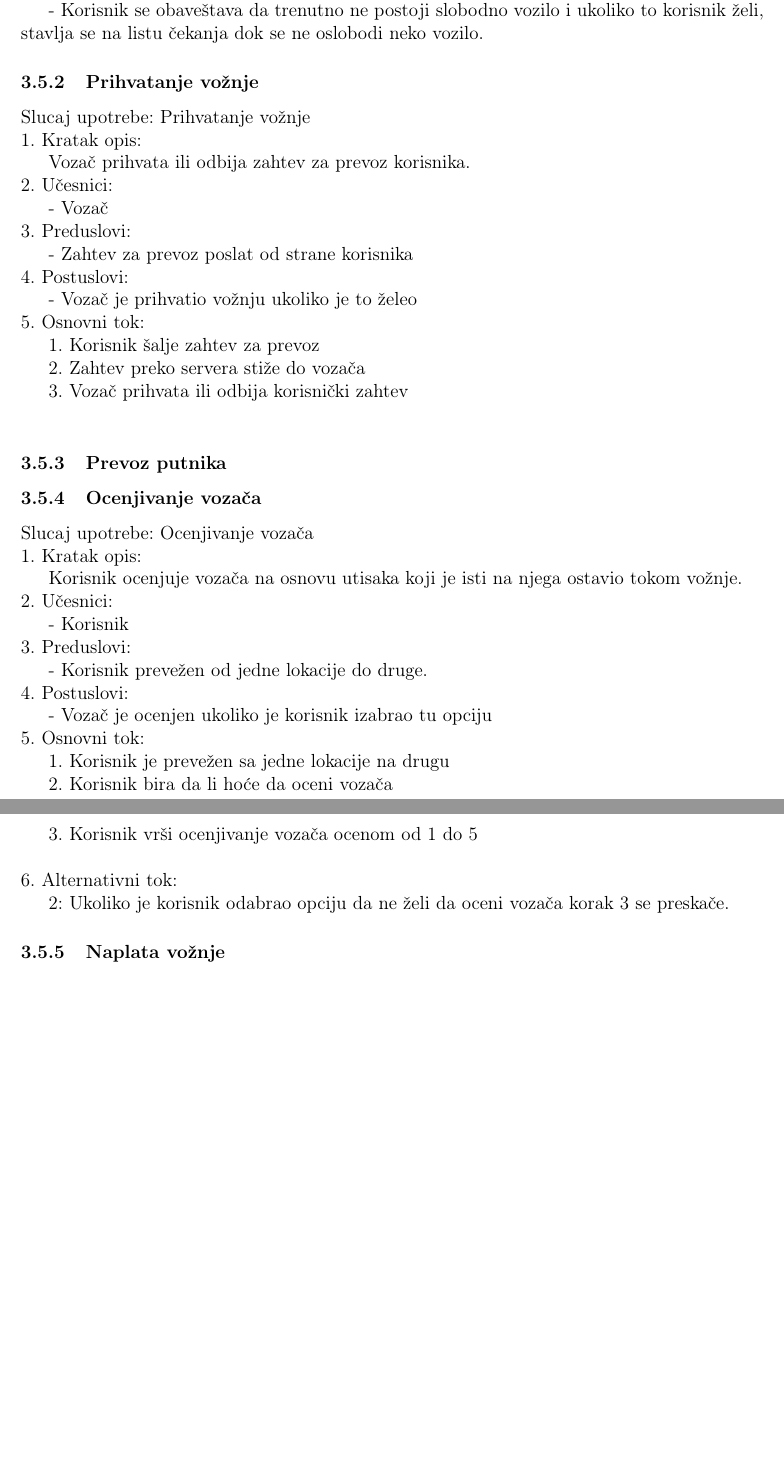
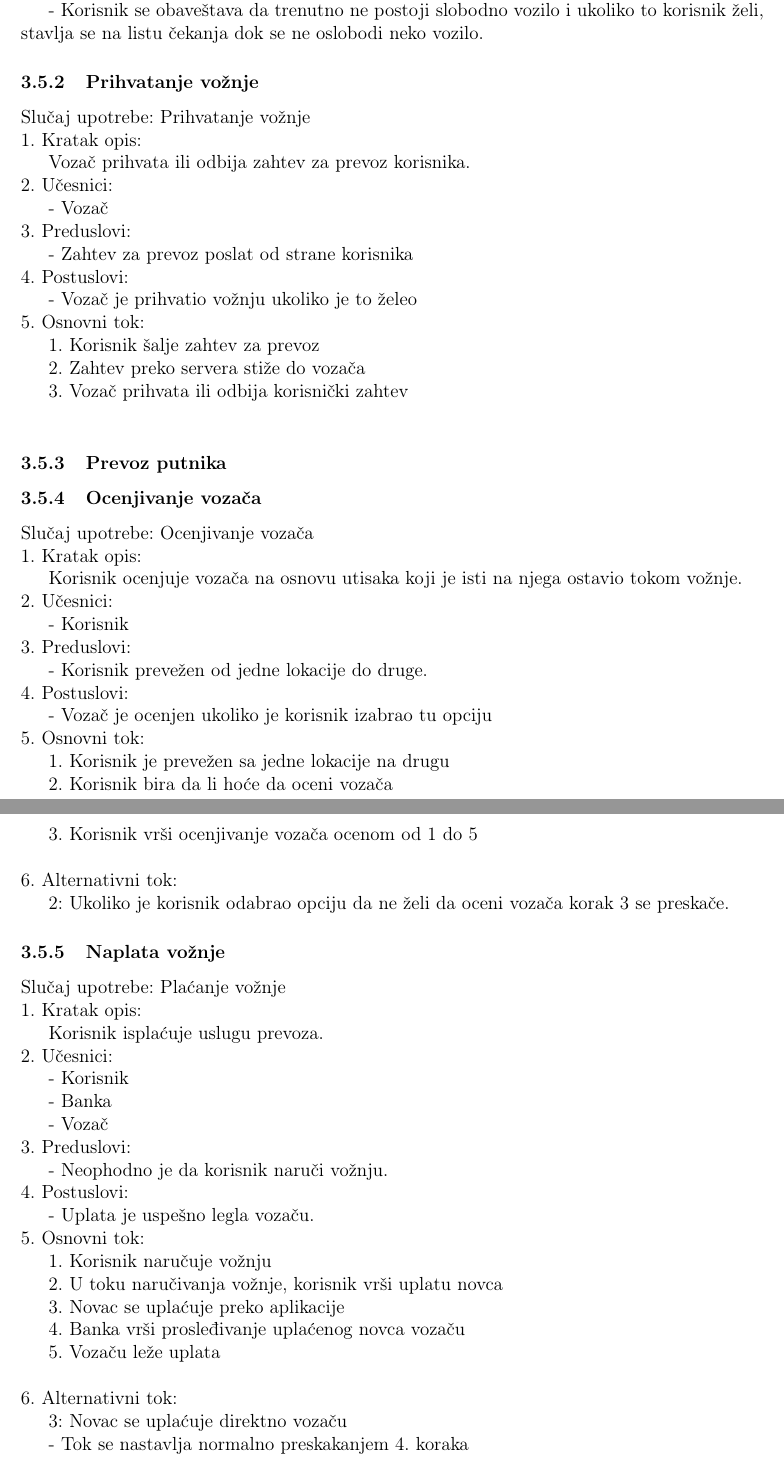
Before and after one commit to stefanel96/ISzaCarGo, a LaTeX document (main.tex, which reads Sekcije/3_slucajevi_upotrebe.tex): two parts of pages 7 and 8 of 10, joined at a grey line, cut so that both start at the same text, the shorter picture padded with empty space. Compiled offline with pdfLaTeX.

Commit message:
Doradjen slucaj upotrebe Voznja

```diff
--- a/Sekcije/3_slucajevi_upotrebe.tex
+++ b/Sekcije/3_slucajevi_upotrebe.tex
@@ -37,7 +37,7 @@
 \par - Korisnik se obaveštava da trenutno ne postoji slobodno vozilo i ukoliko to korisnik želi, stavlja se na listu čekanja dok se ne oslobodi neko vozilo.
 
 \subsubsection{\bfseries Prihvatanje vo\v znje}
-\noindent Slucaj upotrebe: Prihvatanje vožnje \\
+\noindent Slučaj upotrebe: Prihvatanje vožnje \\
 1. Kratak opis:
 \par Vozač prihvata ili odbija zahtev za prevoz korisnika. \\
 2.  Učesnici:
@@ -53,8 +53,9 @@
 
 \subsubsection{\bfseries Prevoz putnika}
 %in progress
+
 \subsubsection{\bfseries Ocenjivanje voza\v ca}
-\noindent Slucaj upotrebe: Ocenjivanje vozača \\
+\noindent Slučaj upotrebe: Ocenjivanje vozača \\
 1. Kratak opis:
 \par Korisnik ocenjuje vozača na osnovu utisaka koji je isti na njega ostavio tokom vožnje. \\
 2.  Učesnici:
@@ -72,7 +73,28 @@
 \par 2: Ukoliko je korisnik odabrao opciju da ne želi da oceni vozača korak 3 se preskače.
 
 \subsubsection{\bfseries Naplata vo\v znje}
-%in progress
+\noindent Slučaj upotrebe: Plaćanje vožnje \\
+1. Kratak opis:
+\par Korisnik isplaćuje uslugu prevoza. \\
+2.  Učesnici:
+\par - Korisnik
+\par - Banka
+\par - Vozač \\
+3. Preduslovi:
+\par - Neophodno je da korisnik naruči vožnju. \\
+4. Postuslovi:
+\par - Uplata je uspešno legla vozaču. \\
+5. Osnovni tok:
+\par 1. Korisnik naručuje vožnju
+\par 2.  U toku naručivanja vožnje, korisnik vrši uplatu novca
+\par 3.  Novac se uplaćuje preko aplikacije
+\par 4. Banka vrši prosleđivanje uplaćenog novca  vozaču
+\par 5. Vozaču leže uplata \\
+
+\noindent 6. Alternativni tok:
+\par 3: Novac se uplaćuje direktno vozaču
+\par - Tok se nastavlja normalno preskakanjem 4. koraka
+
 \newpage
 
 \subsection{\bfseries Nabavka vozila}
```
Also changed, not shown: Slike/UseCaseVoznja.png (added), 2 other files.
